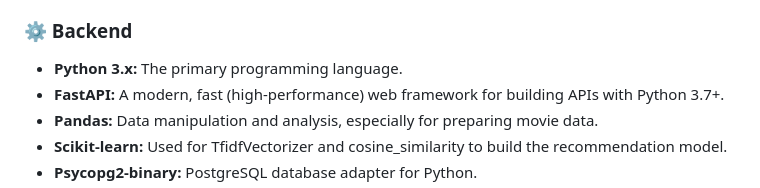
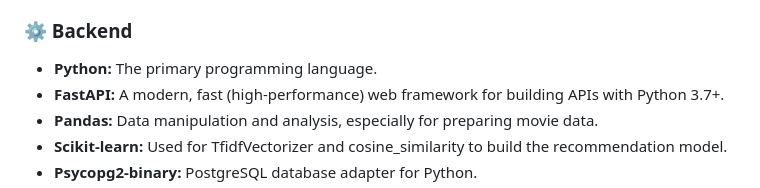
Before and after one commit to BhoomikaGupta13/Movie-recommender-system, a Markdown page: README.md, the part around the change. GitHub-like rendering.

```diff
--- a/README.md
+++ b/README.md
@@ -32,7 +32,7 @@ A video demonstration of the project is uploaded, showcasing its features and re
 
 ### ⚙️ Backend
 
-- **Python 3.x:** The primary programming language.
+- **Python:** The primary programming language.
 - **FastAPI:** A modern, fast (high-performance) web framework for building APIs with Python 3.7+.
 - **Pandas:** Data manipulation and analysis, especially for preparing movie data.
 - **Scikit-learn:** Used for TfidfVectorizer and cosine_similarity to build the recommendation model.
```
